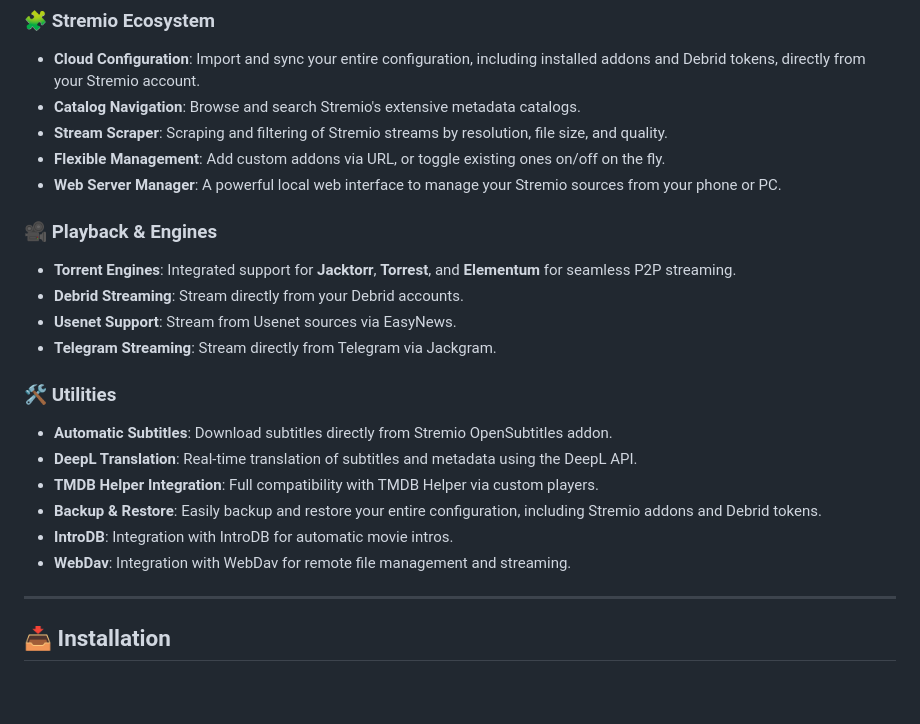
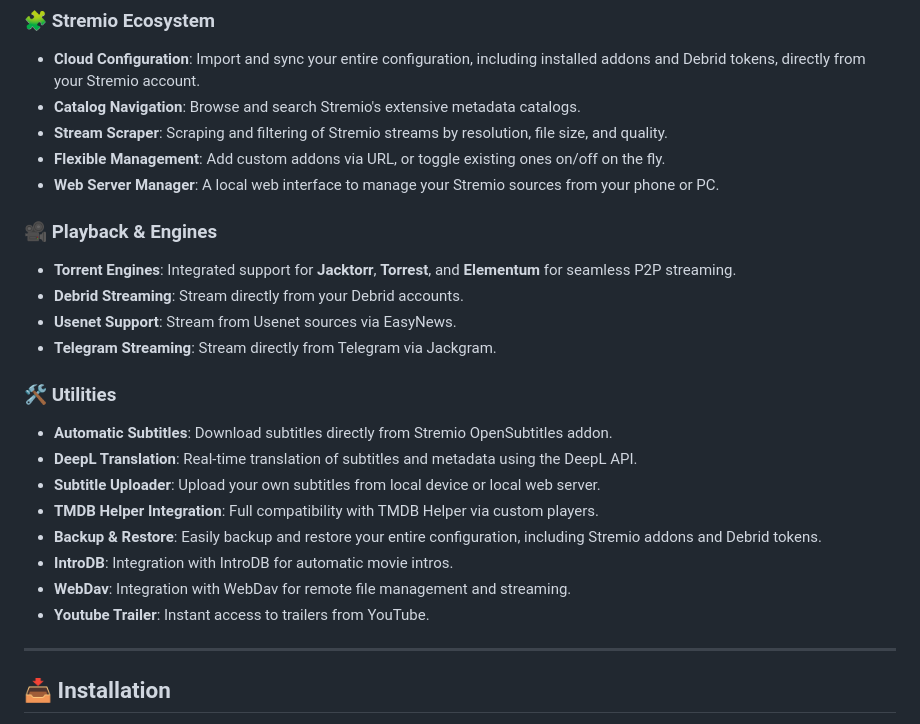
Before and after one commit to Sam-Max/plugin.video.jacktook, a Markdown page: README.md, the part around one of its changes. Drawn GitHub-style; blank space fills up the shorter version.

Commit message:
docs: update README

```diff
--- a/README.md
+++ b/README.md
@@ -36,7 +36,7 @@
 - **Catalog Navigation**: Browse and search Stremio's extensive metadata catalogs.
 - **Stream Scraper**: Scraping and filtering of Stremio streams by resolution, file size, and quality.
 - **Flexible Management**: Add custom addons via URL, or toggle existing ones on/off on the fly.
-- **Web Server Manager**: A powerful local web interface to manage your Stremio sources from your phone or PC.
+- **Web Server Manager**: A local web interface to manage your Stremio sources from your phone or PC.
 
 ### 🎥 Playback & Engines
 - **Torrent Engines**: Integrated support for **Jacktorr**, **Torrest**, and **Elementum** for seamless P2P streaming.
@@ -47,10 +47,12 @@
 ### 🛠️ Utilities
 - **Automatic Subtitles**: Download subtitles directly from Stremio OpenSubtitles addon.
 - **DeepL Translation**: Real-time translation of subtitles and metadata using the DeepL API.
+- **Subtitle Uploader**: Upload your own subtitles from local device or local web server.
 - **TMDB Helper Integration**: Full compatibility with TMDB Helper via custom players.
 - **Backup & Restore**: Easily backup and restore your entire configuration, including Stremio addons and Debrid tokens.
 - **IntroDB**: Integration with IntroDB for automatic movie intros.
 - **WebDav**: Integration with WebDav for remote file management and streaming.
+- **Youtube Trailer**: Instant access to trailers from YouTube.
 ---
 
 ## 📥 Installation
```
Also changed, not shown: other parts of README.md (+1 -1 lines).
